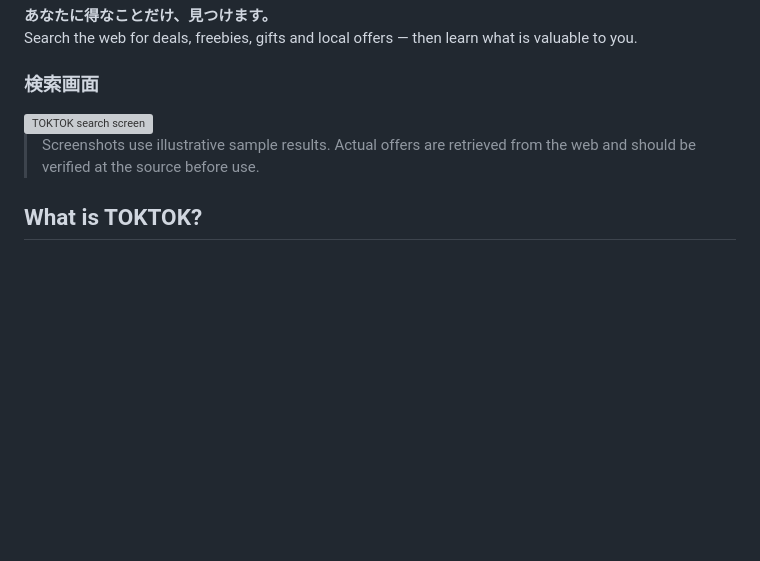
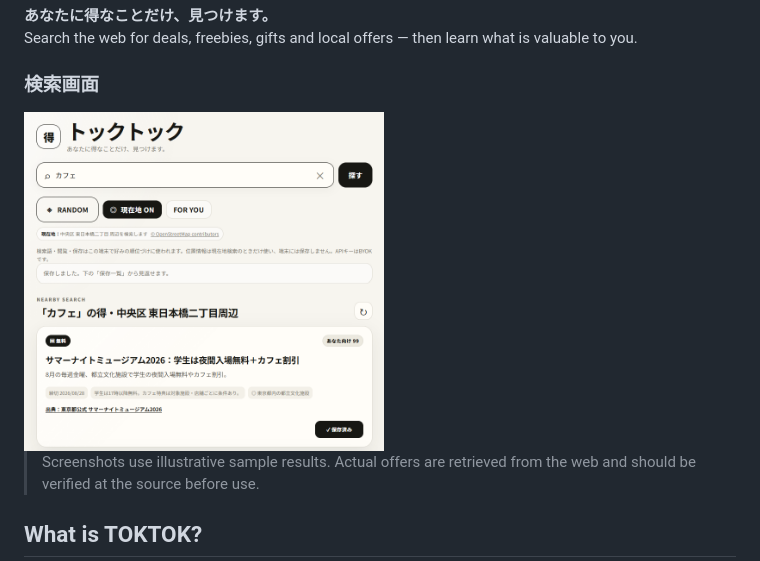
Before and after one commit to Masato-Nasu/TOKTOK, a Markdown page: README.md, the part around the change. Rendered like a GitHub page; blank space fills up the shorter version; grey boxes are pictures that could not be loaded.

```diff
--- a/README.md
+++ b/README.md
@@ -5,7 +5,7 @@ Search the web for deals, freebies, gifts and local offers — then learn what i
 
 ### 検索画面
 
-<img src="./screenshot-search.jpg" width="360" alt="TOKTOK search screen">
+<img src="./screenshot-search1.jpg" width="360" alt="TOKTOK search screen">
 
 > Screenshots use illustrative sample results. Actual offers are retrieved from the web and should be verified at the source before use.
 
```
